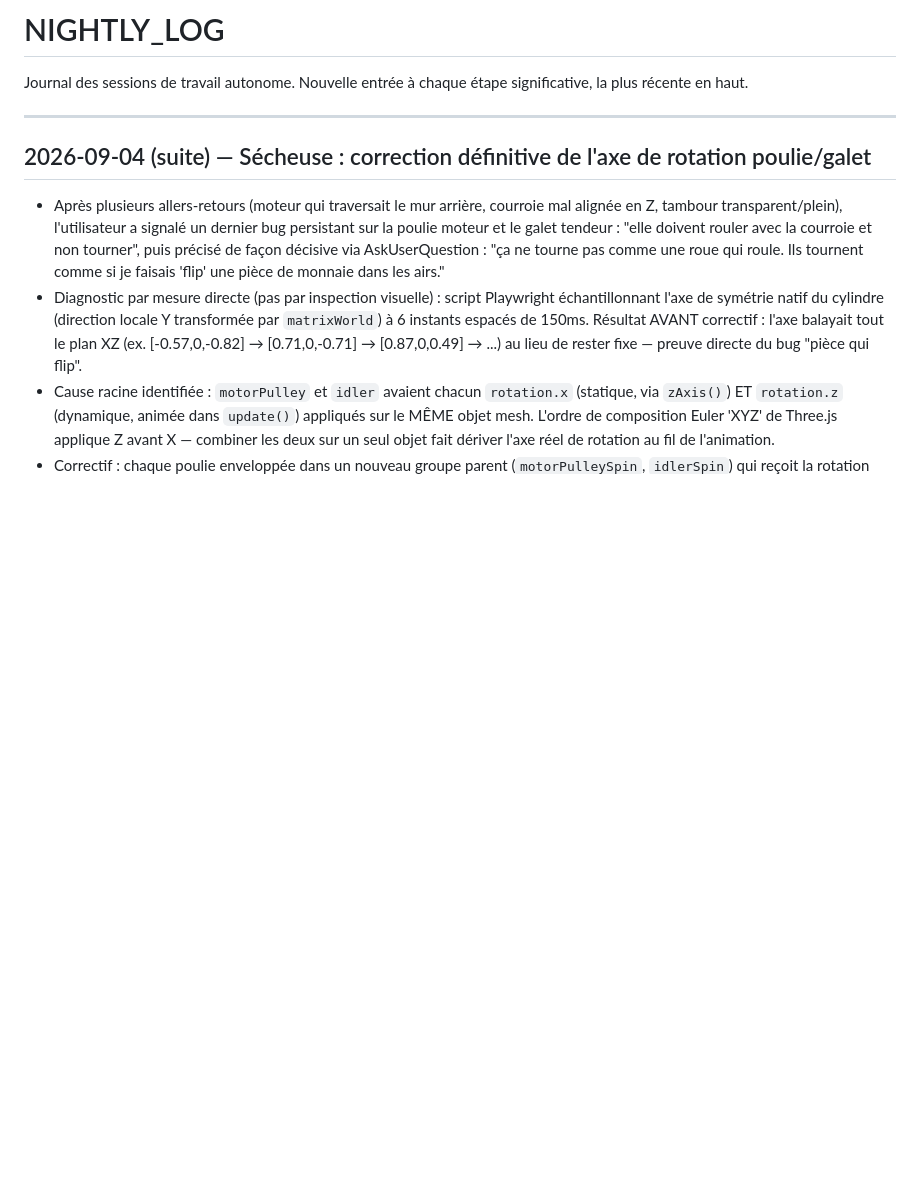
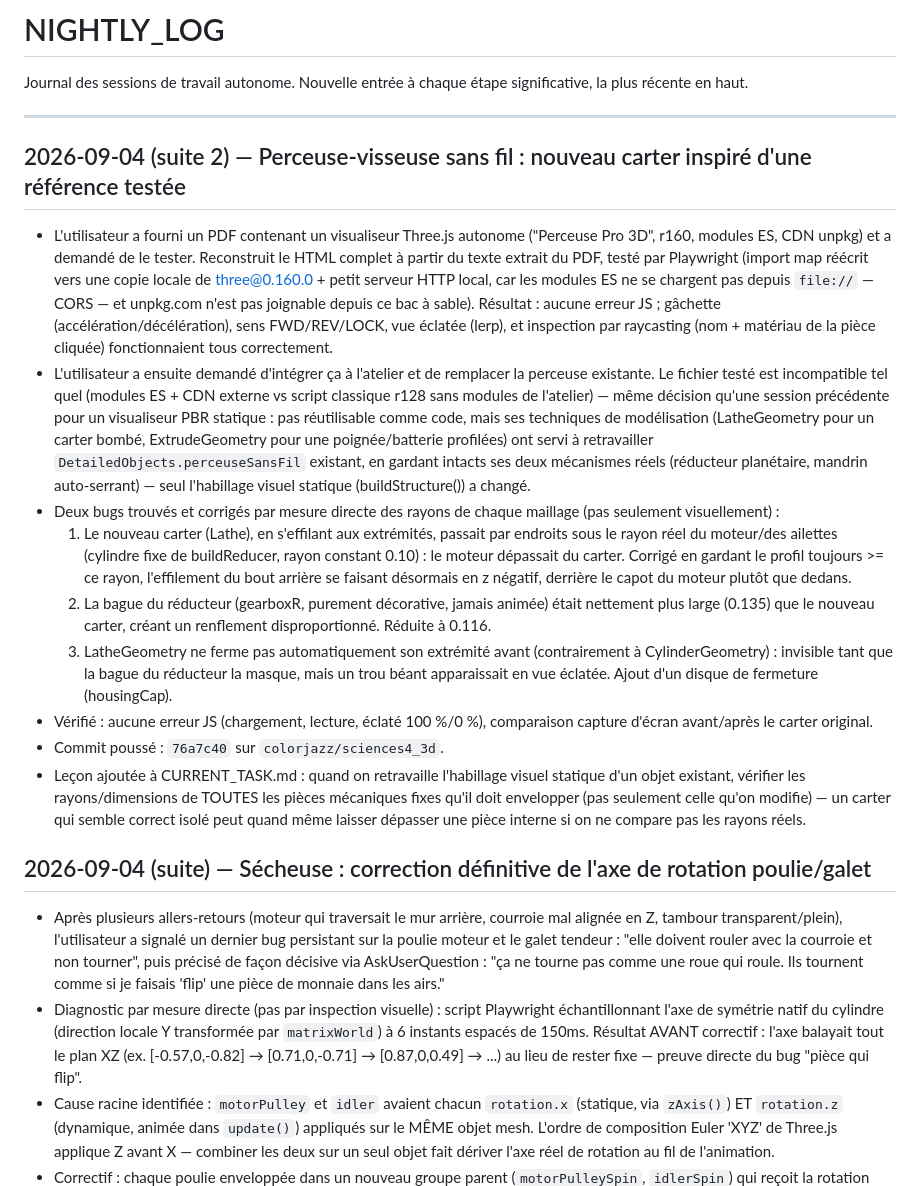
Before and after one commit to colorjazz/sciences4_3d, a Markdown page: NIGHTLY_LOG.md, the part around the change. Drawn GitHub-style; blank space fills up the shorter version.

Commit message:
Mémoire : documenter le nouveau carter de la perceuse sans fil
Journalise dans NIGHTLY_LOG.md le remplacement du carter/poignée/
batterie de la perceuse-visseuse sans fil (Lathe/Extrude, inspiré
d'une référence Three.js testée séparément), et ajoute une note
technique permanente dans CURRENT_TASK.md sur les pièges rencontrés
(rayon d'un carénage qui doit rester >= celui des pièces internes
fixes qu'il enveloppe ; LatheGeometry qui ne ferme pas son extrémité
automatiquement).

Co-Authored-By: Claude Sonnet 5 <noreply@anthropic.com>
Claude-Session: https://claude.ai/code/session_019oURybo7SVz1warecQNz1y

```diff
--- a/NIGHTLY_LOG.md
+++ b/NIGHTLY_LOG.md
@@ -4,6 +4,54 @@ Journal des sessions de travail autonome. Nouvelle entrée à chaque
 étape significative, la plus récente en haut.
 
 ---
+
+## 2026-09-04 (suite 2) — Perceuse-visseuse sans fil : nouveau carter inspiré d'une référence testée
+
+- L'utilisateur a fourni un PDF contenant un visualiseur Three.js
+  autonome ("Perceuse Pro 3D", r160, modules ES, CDN unpkg) et a
+  demandé de le tester. Reconstruit le HTML complet à partir du texte
+  extrait du PDF, testé par Playwright (import map réécrit vers une
+  copie locale de three@0.160.0 + petit serveur HTTP local, car les
+  modules ES ne se chargent pas depuis `file://` — CORS — et unpkg.com
+  n'est pas joignable depuis ce bac à sable). Résultat : aucune erreur
+  JS ; gâchette (accélération/décélération), sens FWD/REV/LOCK, vue
+  éclatée (lerp), et inspection par raycasting (nom + matériau de la
+  pièce cliquée) fonctionnaient tous correctement.
+- L'utilisateur a ensuite demandé d'intégrer ça à l'atelier et de
+  remplacer la perceuse existante. Le fichier testé est incompatible
+  tel quel (modules ES + CDN externe vs script classique r128 sans
+  modules de l'atelier) — même décision qu'une session précédente pour
+  un visualiseur PBR statique : pas réutilisable comme code, mais ses
+  techniques de modélisation (LatheGeometry pour un carter bombé,
+  ExtrudeGeometry pour une poignée/batterie profilées) ont servi à
+  retravailler `DetailedObjects.perceuseSansFil` existant, en gardant
+  intacts ses deux mécanismes réels (réducteur planétaire, mandrin
+  auto-serrant) — seul l'habillage visuel statique (buildStructure())
+  a changé.
+- Deux bugs trouvés et corrigés par mesure directe des rayons de
+  chaque maillage (pas seulement visuellement) :
+  1. Le nouveau carter (Lathe), en s'effilant aux extrémités, passait
+     par endroits sous le rayon réel du moteur/des ailettes (cylindre
+     fixe de buildReducer, rayon constant 0.10) : le moteur dépassait
+     du carter. Corrigé en gardant le profil toujours >= ce rayon,
+     l'effilement du bout arrière se faisant désormais en z négatif,
+     derrière le capot du moteur plutôt que dedans.
+  2. La bague du réducteur (gearboxR, purement décorative, jamais
+     animée) était nettement plus large (0.135) que le nouveau carter,
+     créant un renflement disproportionné. Réduite à 0.116.
+  3. LatheGeometry ne ferme pas automatiquement son extrémité avant
+     (contrairement à CylinderGeometry) : invisible tant que la bague
+     du réducteur la masque, mais un trou béant apparaissait en vue
+     éclatée. Ajout d'un disque de fermeture (housingCap).
+- Vérifié : aucune erreur JS (chargement, lecture, éclaté 100 %/0 %),
+  comparaison capture d'écran avant/après le carter original.
+- Commit poussé : `76a7c40` sur `colorjazz/sciences4_3d`.
+- Leçon ajoutée à CURRENT_TASK.md : quand on retravaille l'habillage
+  visuel statique d'un objet existant, vérifier les rayons/dimensions
+  de TOUTES les pièces mécaniques fixes qu'il doit envelopper (pas
+  seulement celle qu'on modifie) — un carter qui semble correct isolé
+  peut quand même laisser dépasser une pièce interne si on ne compare
+  pas les rayons réels.
 
 ## 2026-09-04 (suite) — Sécheuse : correction définitive de l'axe de rotation poulie/galet
 
```
Also changed, not shown: CURRENT_TASK.md (+20 -1 lines).
